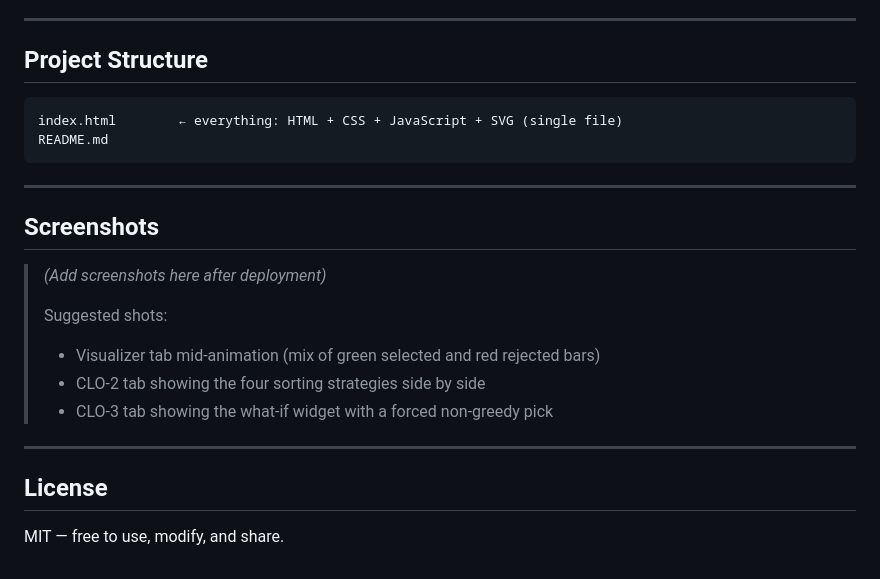
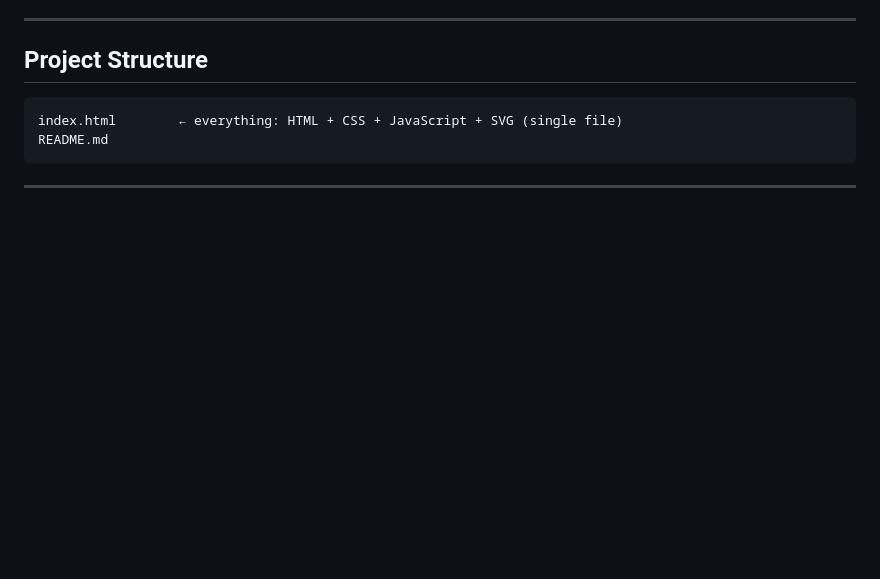
Before and after one commit to HansMisquitta/Activity-Select-Tool, a Markdown page: README.md, the part around the change. Drawn GitHub-style; blank space fills up the shorter version.

````diff
--- a/README.md
+++ b/README.md
@@ -134,18 +134,3 @@ README.md
 ```
 
 ---
-
-## Screenshots
-
-> *(Add screenshots here after deployment)*
->
-> Suggested shots:
-> - Visualizer tab mid-animation (mix of green selected and red rejected bars)
-> - CLO-2 tab showing the four sorting strategies side by side
-> - CLO-3 tab showing the what-if widget with a forced non-greedy pick
-
----
-
-## License
-
-MIT — free to use, modify, and share.
````
